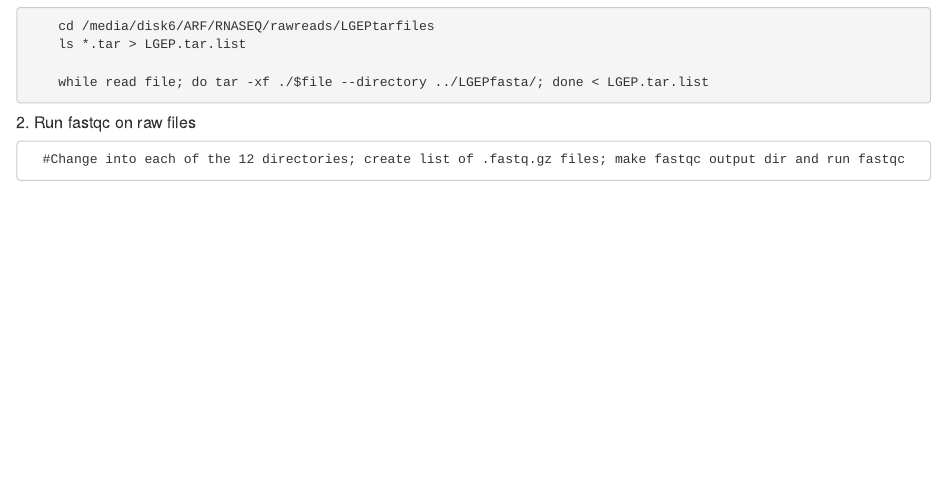
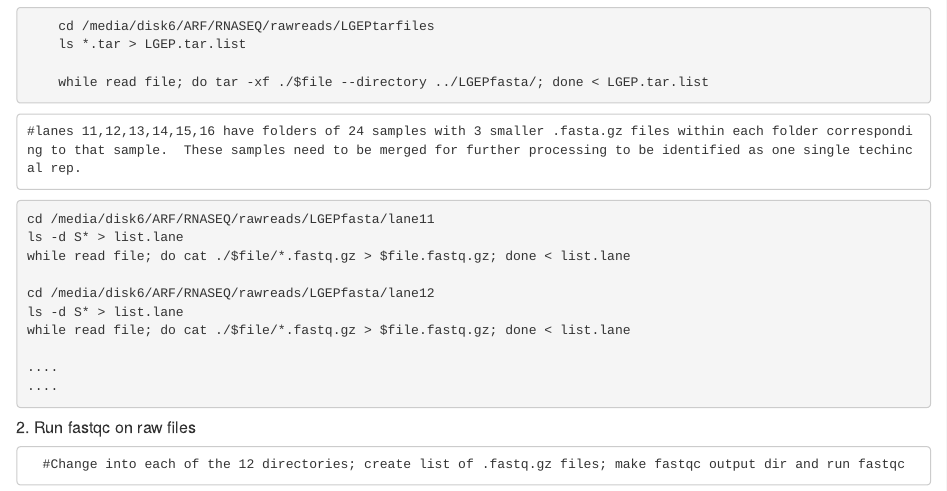
Before and after one commit to arfesta/Breeding-Value-Prediction, an R Markdown document (disk6directory/RNASEQ/rawreads/012718raw_data_processing.Rmd): the page in a window 1100 px wide, from 800 px down. Rendered offline with R 4.5, knitr and Pandoc, with nearby package versions.

Commit message:
Update 012718raw_data_processing.Rmd

````diff
--- a/disk6directory/RNASEQ/rawreads/012718raw_data_processing.Rmd
+++ b/disk6directory/RNASEQ/rawreads/012718raw_data_processing.Rmd
@@ -46,6 +46,21 @@
     ls *.tar > LGEP.tar.list
 
     while read file; do tar -xf ./$file --directory ../LGEPfasta/; done < LGEP.tar.list
+```
+
+    #lanes 11,12,13,14,15,16 have folders of 24 samples with 3 smaller .fasta.gz files within each folder corresponding to that sample.  These samples need to be merged for further processing to be identified as one single techincal rep.
+
+```linux
+cd /media/disk6/ARF/RNASEQ/rawreads/LGEPfasta/lane11
+ls -d S* > list.lane
+while read file; do cat ./$file/*.fastq.gz > $file.fastq.gz; done < list.lane
+
+cd /media/disk6/ARF/RNASEQ/rawreads/LGEPfasta/lane12
+ls -d S* > list.lane
+while read file; do cat ./$file/*.fastq.gz > $file.fastq.gz; done < list.lane
+
+....
+....
 ```
 
 ##### 2. Run fastqc on raw files
````
